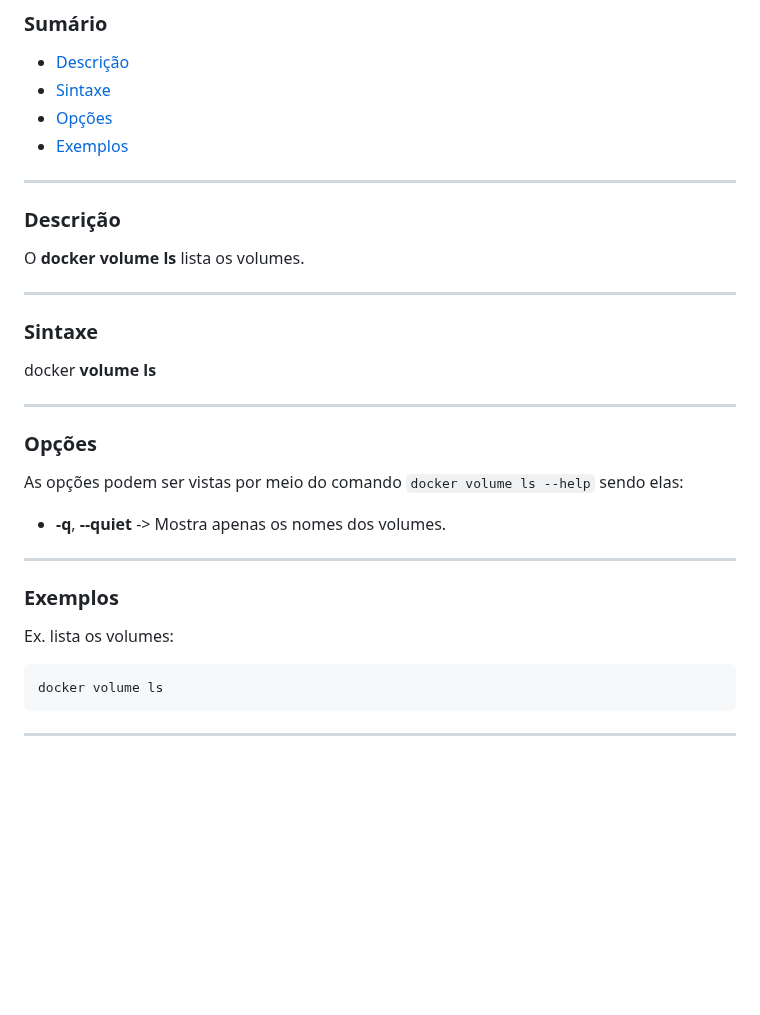
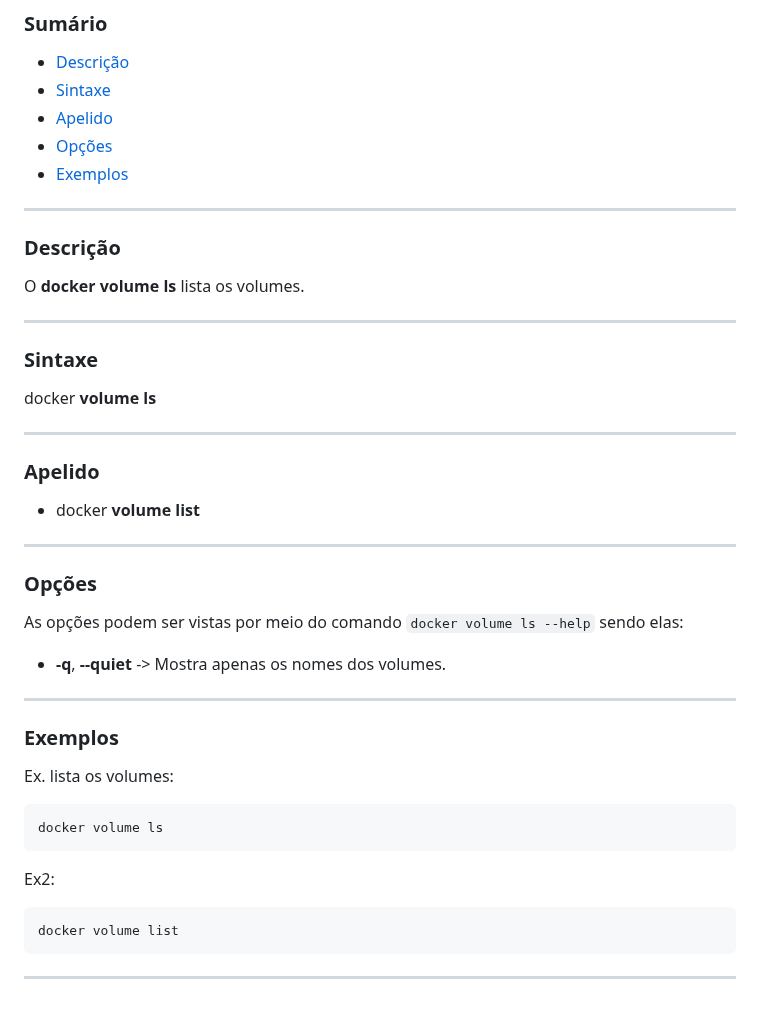
Before and after one commit to guilhermelinharesbr/docker, a Markdown page: Docker_Commands/docker_volume/docker_volume_ls.md, the part around the change. Drawn GitHub-style; blank space fills up the shorter version.

````diff
--- a/Docker_Commands/docker_volume/docker_volume_ls.md
+++ b/Docker_Commands/docker_volume/docker_volume_ls.md
@@ -3,6 +3,7 @@
 ### Sumário
 - [Descrição](#descrição)
 - [Sintaxe](#sintaxe)
+- [Apelido](#apelido)
 - [Opções](#opções)
 - [Exemplos](#exemplos)
 
@@ -17,6 +18,12 @@ O **docker volume ls** lista os volumes.
 ### Sintaxe
 
 docker **volume ls**
+
+---
+
+### Apelido
+
+- docker **volume list**
 
 ---
 
@@ -35,4 +42,9 @@ Ex. lista os volumes:
 docker volume ls
 ```
 
+Ex2:
+```bash
+docker volume list
+```
+
 ---
````
Also changed, not shown: Docker_Tutoriais/Migracao_para_container/Migrando_app_local_para_container.md (added, +113 -0 lines), docker_commads.md (+0 -19 lines), images/Tutoriais/Migracao_para_container/migrando_app_nodejs_para_container.png (added).
